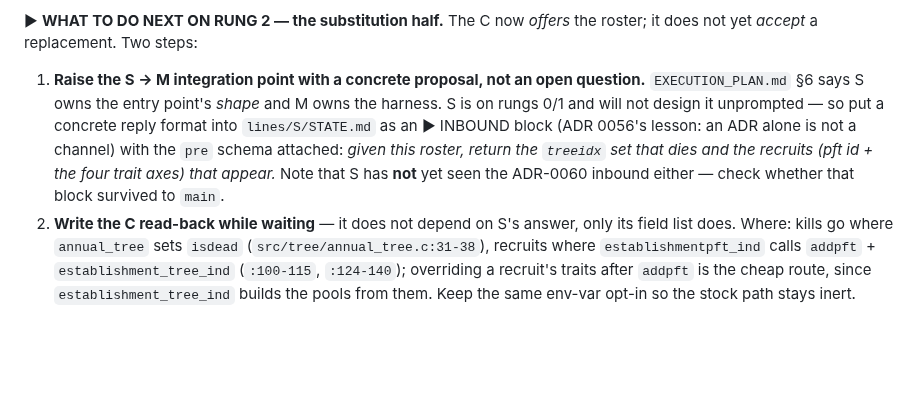
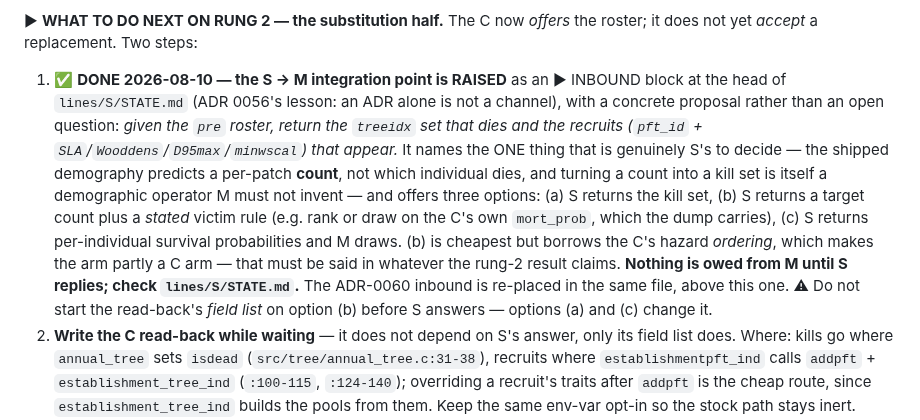
Before and after one commit to rimajj/LPJmLFIT_Emulator, a Markdown page: lines/M/STATE.md, the part around the change. Drawn GitHub-style; blank space fills up the shorter version.

```diff
--- a/lines/M/STATE.md
+++ b/lines/M/STATE.md
@@ -231,12 +231,18 @@ and the five gotchas are in the **`lpjmlfit-cbinary`** skill — read it before
 ▶ **WHAT TO DO NEXT ON RUNG 2 — the substitution half.** The C now *offers* the roster; it does not yet
 *accept* a replacement. Two steps:
 
-1. **Raise the S → M integration point with a concrete proposal, not an open question.** `EXECUTION_PLAN.md`
-   §6 says S owns the entry point's *shape* and M owns the harness. S is on rungs 0/1 and will not design
-   it unprompted — so put a concrete reply format into `lines/S/STATE.md` as an ▶ INBOUND block (ADR 0056's
-   lesson: an ADR alone is not a channel) with the `pre` schema attached: *given this roster, return the
-   `treeidx` set that dies and the recruits (pft id + the four trait axes) that appear.* Note that S has
-   **not** yet seen the ADR-0060 inbound either — check whether that block survived to `main`.
+1. ✅ **DONE 2026-08-10 — the S → M integration point is RAISED** as an ▶ INBOUND block at the head of
+   `lines/S/STATE.md` (ADR 0056's lesson: an ADR alone is not a channel), with a concrete proposal rather
+   than an open question: *given the `pre` roster, return the `treeidx` set that dies and the recruits
+   (`pft_id` + `SLA`/`Wooddens`/`D95max`/`minwscal`) that appear.* It names the ONE thing that is genuinely
+   S's to decide — the shipped demography predicts a per-patch **count**, not which individual dies, and
+   turning a count into a kill set is itself a demographic operator M must not invent — and offers three
+   options: (a) S returns the kill set, (b) S returns a target count plus a *stated* victim rule (e.g. rank
+   or draw on the C's own `mort_prob`, which the dump carries), (c) S returns per-individual survival
+   probabilities and M draws. (b) is cheapest but borrows the C's hazard *ordering*, which makes the arm
+   partly a C arm — that must be said in whatever the rung-2 result claims. **Nothing is owed from M until
+   S replies; check `lines/S/STATE.md`.** The ADR-0060 inbound is re-placed in the same file, above this one.
+   ⚠ Do not start the read-back's *field list* on option (b) before S answers — options (a) and (c) change it.
 2. **Write the C read-back while waiting** — it does not depend on S's answer, only its field list does.
    Where: kills go where `annual_tree` sets `isdead` (`src/tree/annual_tree.c:31-38`), recruits where
    `establishmentpft_ind` calls `addpft` + `establishment_tree_ind` (`:100-115`, `:124-140`); overriding a
```
Also changed, not shown: lines/S/STATE.md (+53 -0 lines).
